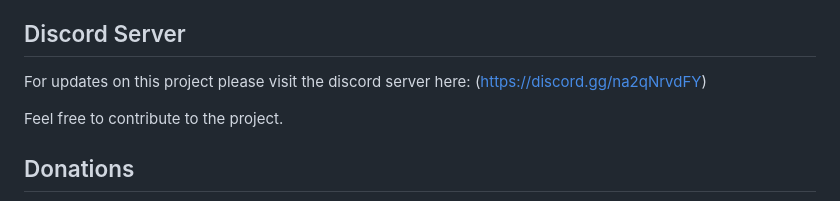
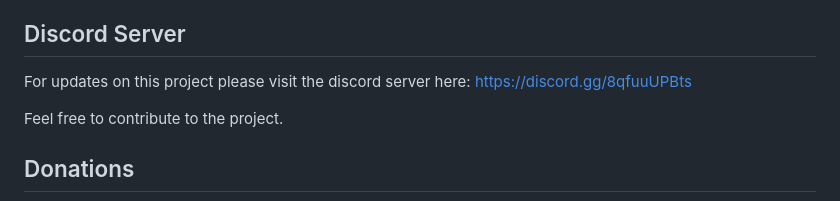
Before and after one commit to danifunker/usbode-circle, a Markdown page: README.md, the part around the change. GitHub-like rendering.

Commit message:
Update Discord server link in README.md

```diff
--- a/README.md
+++ b/README.md
@@ -167,7 +167,7 @@ It's also possible to use dupont headers to chain these audio cables together, w
 
 ## Discord Server
 
-For updates on this project please visit the discord server here: (https://discord.gg/na2qNrvdFY)
+For updates on this project please visit the discord server here: [https://discord.gg/8qfuuUPBts](https://discord.gg/8qfuuUPBts)
 
 Feel free to contribute to the project.
 
```
